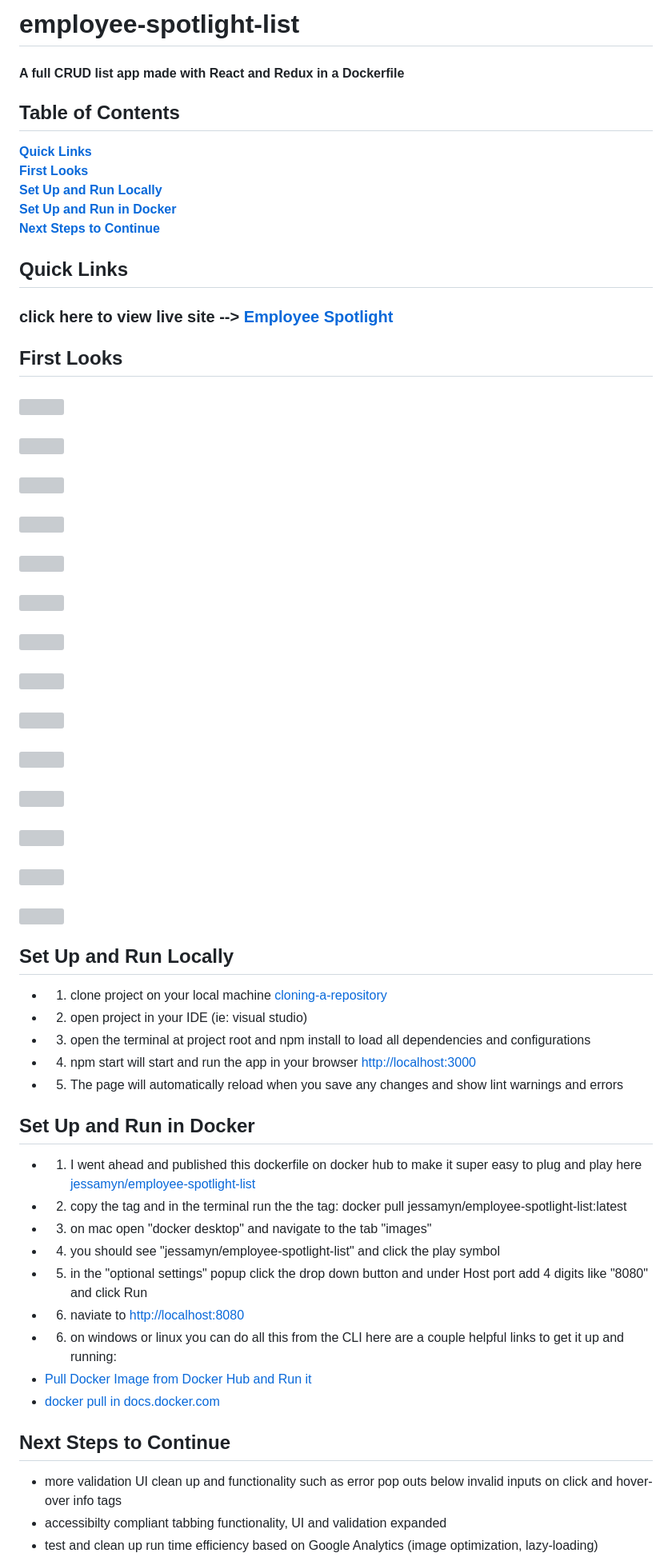
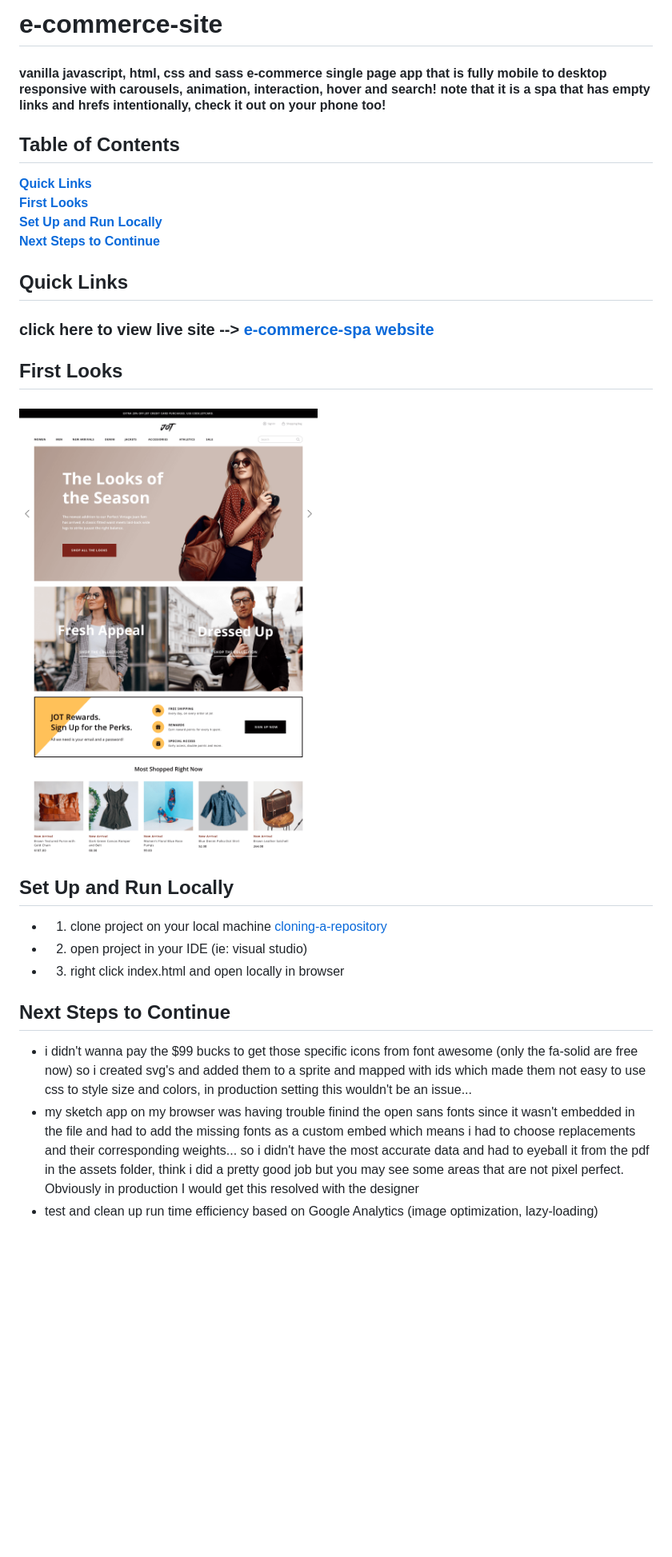
Before and after one commit to jessamyn27/e-commerce-spa, a Markdown page: README.md, the part around the change printed below. Shown: that part at 80% size. Rendered like a GitHub page; pictures changed too: src/assets/images/jot-fullpage.png (added); blank space fills up the shorter version; grey boxes are pictures that could not be loaded.

```diff
--- a/README.md
+++ b/README.md
@@ -1,5 +1,5 @@
-# employee-spotlight-list
-#### A full CRUD list app made with React and Redux in a Dockerfile
+# e-commerce-site
+#### vanilla javascript, html, css and sass e-commerce single page app that is fully mobile to desktop responsive with carousels, animation, interaction, hover and search! note that it is a spa that has empty links and hrefs intentionally, check it out on your phone too!
 
 
 ## Table of Contents
@@ -7,53 +7,24 @@
 **[Quick Links](#Quick-Links)**<br>
 **[First Looks](#First-Looks)**<br>
 **[Set Up and Run Locally](#Set-Up-and-Run-Locally)**<br>
-**[Set Up and Run in Docker](#Set-Up-and-Run-in-Docker)**<br>
 **[Next Steps to Continue](#Next-Steps-to-Continue)**<br>
 
 
 ## Quick Links
 
-### click here to view live site --> [ Employee Spotlight](https://employee-spotlight-list.netlify.app/)
+### click here to view live site --> [ e-commerce-spa website](https://jessamyn27.github.io/e-commerce-spa/)
 
 ## First Looks
 
-### ![](src/images/screenshots/homepage.png)
-### ![](src/images/screenshots/homepage-add.png)
-### ![](src/images/screenshots/homepage-edit.png)
-### ![](src/images/screenshots/homepage-delete.png)
-### ![](src/images/screenshots/add-not-filled.png)
-### ![](src/images/screenshots/add-validation.png)
-### ![](src/images/screenshots/add-success.png)
-### ![](src/images/screenshots/edit-validation.png)
-### ![](src/images/screenshots/edit-success.png)
-### ![](src/images/screenshots/homepage-questions-validation.png)
-### ![](src/images/screenshots/homepage-questions-success.png)
-### ![](src/images/screenshots/homepage-questions-add.png)
-### ![](src/images/screenshots/homepage-mobile.png)
-### ![](src/images/screenshots/edit-mobile.png)
-
-
+### ![](src/assets/images/jot-fullpage.png)
 
 ## Set Up and Run Locally
 - 1. clone project on your local machine [cloning-a-repository](https://docs.github.com/en/repositories/creating-and-managing-repositories/cloning-a-repository)
 - 2. open project in your IDE (ie: visual studio)
-- 3. open the terminal at project root and npm install to load all dependencies and configurations
-- 4. npm start will start and run the app in your browser [http://localhost:3000](http://localhost:3000)
-- 5. The page will automatically reload when you save any changes and show lint warnings and errors
-
-## Set Up and Run in Docker
-- 1. I went ahead and published this dockerfile on docker hub to make it super easy to plug and play here [jessamyn/employee-spotlight-list](https://hub.docker.com/r/jessamyn/employee-spotlight-list/tags)
-- 2. copy the tag and in the terminal run the the tag: docker pull jessamyn/employee-spotlight-list:latest
-- 3. on mac open "docker desktop" and navigate to the tab "images"
-- 4. you should see "jessamyn/employee-spotlight-list"  and click the play symbol
-- 5. in the "optional settings" popup click the drop down button and under Host port add 4 digits like "8080" and click Run
-- 6. naviate to [http://localhost:8080](http://localhost:8080)
-- 6. on windows or linux you can do all this from the CLI here are a couple helpful links to get it up and running:
-- [Pull Docker Image from Docker Hub and Run it](https://www.stacksimplify.com/aws-eks/docker-basics/get-docker-image-from-docker-hub-and-run-/)
-- [docker pull in docs.docker.com](https://docs.docker.com/engine/reference/commandline/pull/)
+- 3. right click index.html and open locally in browser
 
 ## Next Steps to Continue
 
-- more validation UI clean up and functionality such as error pop outs below invalid inputs on click and hover-over info tags
-- accessibilty compliant tabbing functionality, UI and validation expanded
+- i didn't wanna pay the $99 bucks to get those specific icons from font awesome (only the fa-solid are free now) so i created svg's and added them to a sprite and mapped with ids which made them not easy to use css to style size and colors, in production setting this wouldn't be an issue...
+- my sketch app on my browser was having trouble finind the open sans fonts since it wasn't embedded in the file and had to add the missing fonts as a custom embed which means i had to choose replacements and their corresponding weights... so i didn't have the most accurate data and had to eyeball it from the pdf in the assets folder, think i did a pretty good job but you may see some areas that are not pixel perfect. Obviously in production I would get this resolved with the designer
 - test and clean up run time efficiency based on Google Analytics (image optimization, lazy-loading)
```
Also changed, not shown: other parts of README.md (+22 -10 lines), 3 other files.
